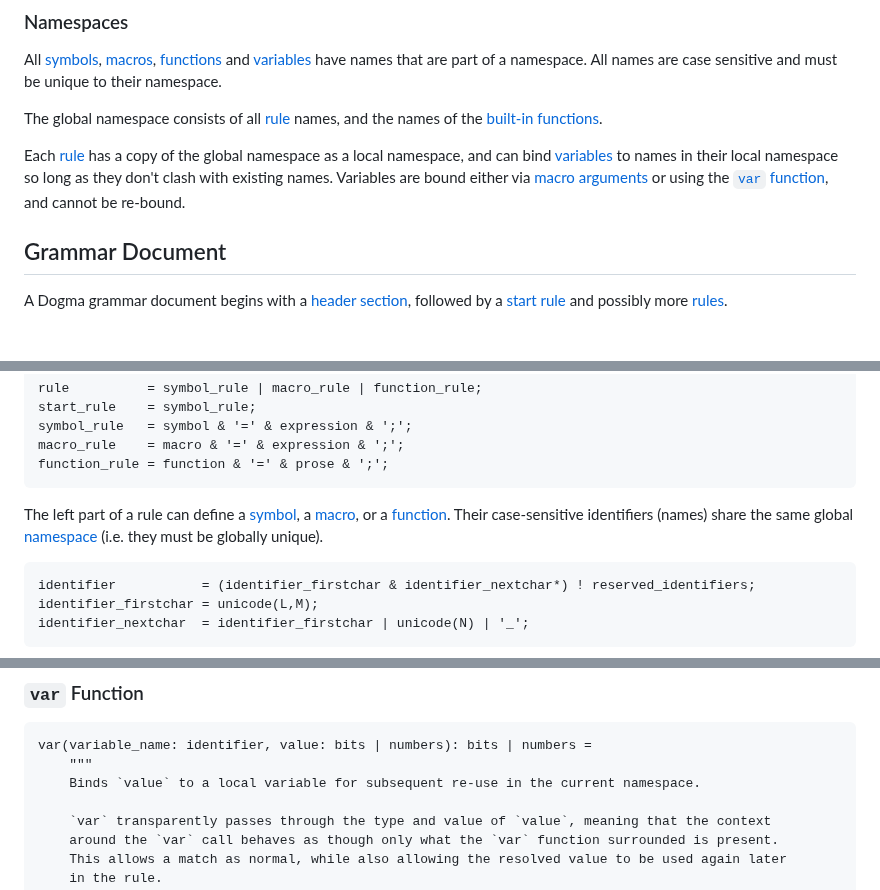
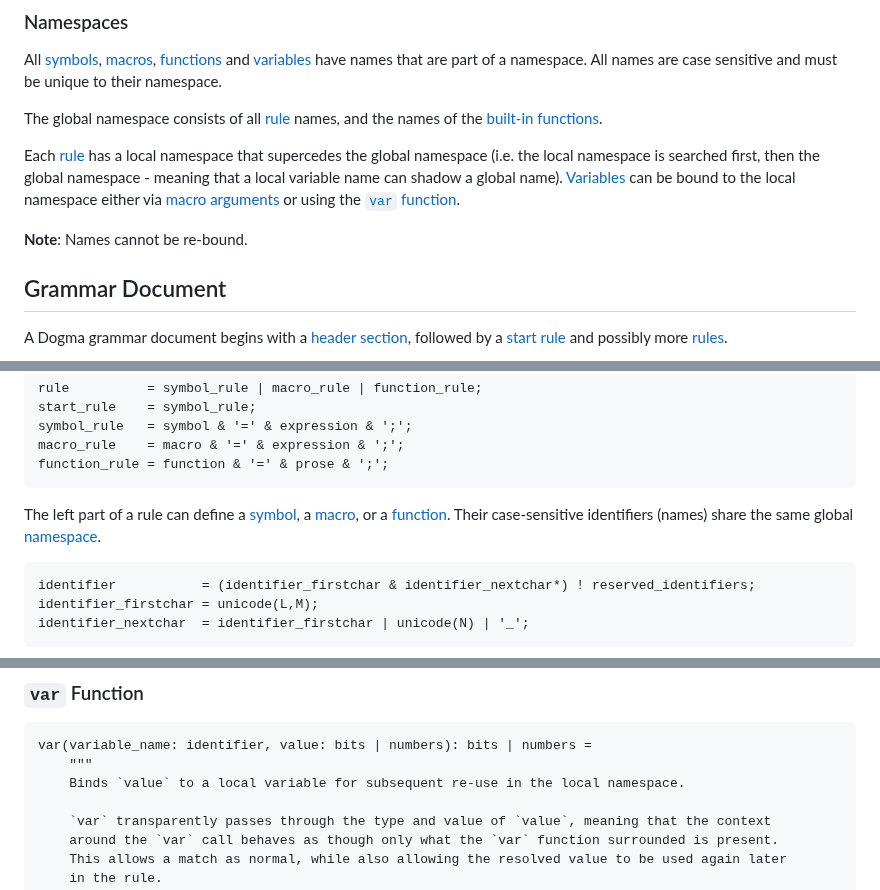
Before and after one commit to kstenerud/dogma, a Markdown page: v1/dogma_v1.md, 3 parts joined by grey strips. GitHub-like rendering; blank space fills up the shorter version.

Commit message:
Allow name shadowing

````diff
--- a/v1/dogma_v1.md
+++ b/v1/dogma_v1.md
@@ -317,7 +317,9 @@ All [symbols](#symbols), [macros](#macros), [functions](#functions) and [variabl
 
 The global namespace consists of all [rule](#rules) names, and the names of the [built-in functions](#builtin-functions).
 
-Each [rule](#rules) has a copy of the global namespace as a local namespace, and can bind [variables](#variables) to names in their local namespace so long as they don't clash with existing names. Variables are bound either via [macro arguments](#macros) or using the [`var` function](#var-function), and cannot be re-bound.
+Each [rule](#rules) has a local namespace that supercedes the global namespace (i.e. the local namespace is searched first, then the global namespace - meaning that a local variable name can shadow a global name). [Variables](#variables) can be bound to the local namespace either via [macro arguments](#macros) or using the [`var` function](#var-function).
+
+**Note**: Names cannot be re-bound.
 
 
 
@@ -389,7 +391,7 @@ macro_rule    = macro & '=' & expression & ';';
 function_rule = function & '=' & prose & ';';
 ```
 
-The left part of a rule can define a [symbol](#symbols), a [macro](#macros), or a [function](#functions). Their case-sensitive identifiers (names) share the same global [namespace](#namespaces) (i.e. they must be globally unique).
+The left part of a rule can define a [symbol](#symbols), a [macro](#macros), or a [function](#functions). Their case-sensitive identifiers (names) share the same global [namespace](#namespaces).
 
 ```dogma
 identifier           = (identifier_firstchar & identifier_nextchar*) ! reserved_identifiers;
@@ -1649,7 +1651,7 @@ u32(values)    = ordered(uint(32,values));
 ```dogma
 var(variable_name: identifier, value: bits | numbers): bits | numbers =
     """
-    Binds `value` to a local variable for subsequent re-use in the current namespace.
+    Binds `value` to a local variable for subsequent re-use in the local namespace.
 
     `var` transparently passes through the type and value of `value`, meaning that the context
     around the `var` call behaves as though only what the `var` function surrounded is present.
````
Also changed, not shown: other parts of v1/dogma_v1.md (+1 -1 lines).
